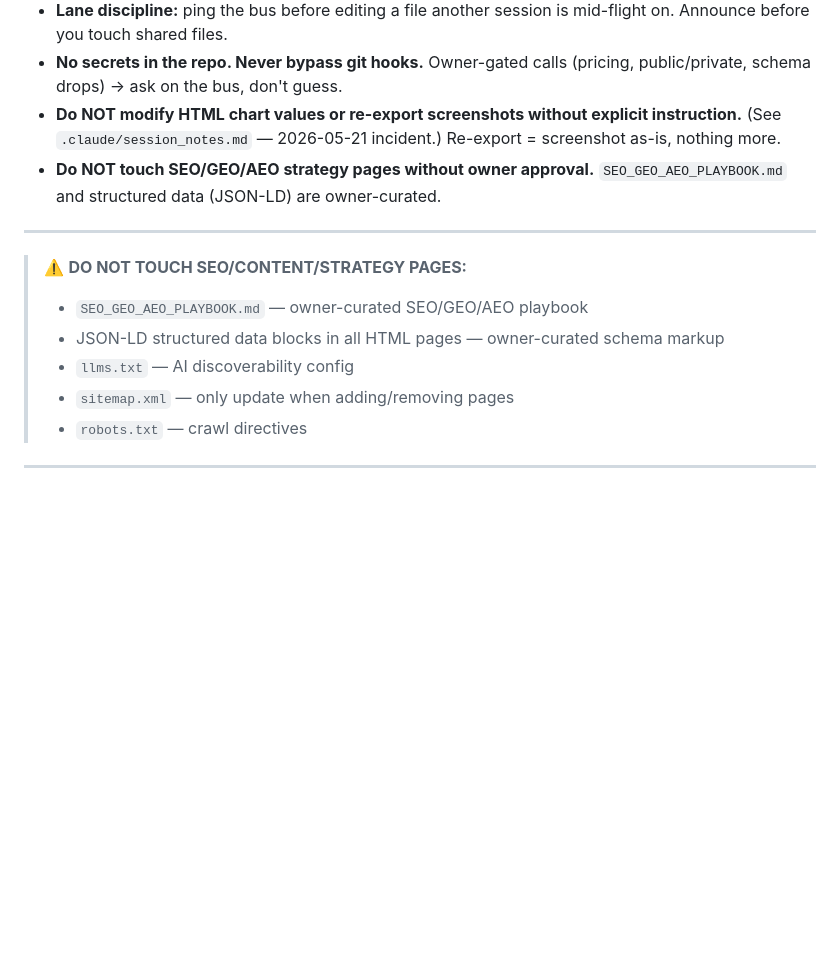
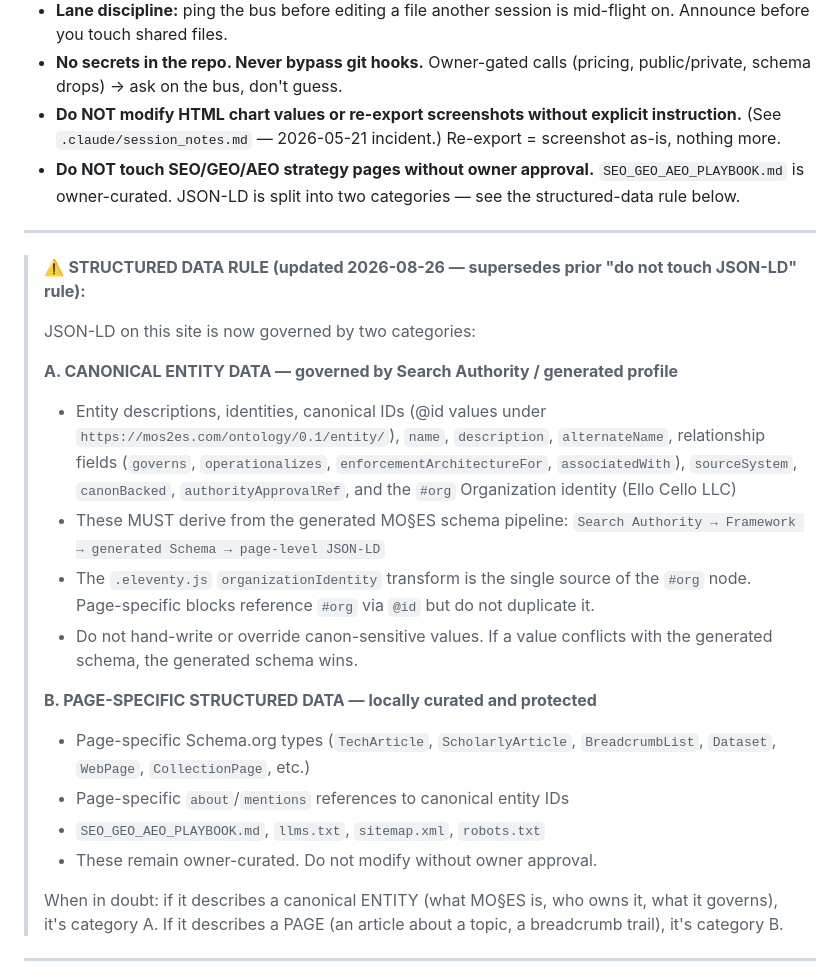
Before and after one commit to SunrisesIllNeverSee/mos2es-site, a Markdown page: CLAUDE.md, the part around the change. Drawn GitHub-style; blank space fills up the shorter version.

Commit message:
docs: update structured-data rule to distinguish canonical vs page-specific JSON-LD
Supersedes the prior blanket "DO NOT TOUCH JSON-LD — owner-curated" rule.

The new rule splits JSON-LD into two categories:
A. CANONICAL ENTITY DATA — governed by Search Authority / generated
   MO§ES schema pipeline. Entity descriptions, identities, canonical
   IDs, relationship fields, provenance fields, #org Organization.
B. PAGE-SPECIFIC STRUCTURED DATA — locally curated and protected.
   Page Schema.org types, breadcrumbs, about/mentions references,
   SEO/GEO/AEO playbook, llms.txt, sitemap, robots.

This prevents the conflict that blocked the page-schema rollout from
recurring. Per owner decision 2026-08-26.

Generated with [Devin](https://devin.ai)

Co-Authored-By: Devin <158243242+devin-ai-integration[bot]@users.noreply.github.com>

```diff
--- a/CLAUDE.md
+++ b/CLAUDE.md
@@ -66,16 +66,40 @@ To stop coordination from disappearing between sessions:
 - **Do NOT modify HTML chart values or re-export screenshots without explicit instruction.**
   (See `.claude/session_notes.md` — 2026-05-21 incident.) Re-export = screenshot as-is, nothing more.
 - **Do NOT touch SEO/GEO/AEO strategy pages without owner approval.**
-  `SEO_GEO_AEO_PLAYBOOK.md` and structured data (JSON-LD) are owner-curated.
+  `SEO_GEO_AEO_PLAYBOOK.md` is owner-curated. JSON-LD is split into two
+  categories — see the structured-data rule below.
 
 ---
 
-> ⚠️ **DO NOT TOUCH SEO/CONTENT/STRATEGY PAGES:**
-> - `SEO_GEO_AEO_PLAYBOOK.md` — owner-curated SEO/GEO/AEO playbook
-> - JSON-LD structured data blocks in all HTML pages — owner-curated schema markup
-> - `llms.txt` — AI discoverability config
-> - `sitemap.xml` — only update when adding/removing pages
-> - `robots.txt` — crawl directives
+> ⚠️ **STRUCTURED DATA RULE (updated 2026-08-26 — supersedes prior "do not touch JSON-LD" rule):**
+>
+> JSON-LD on this site is now governed by two categories:
+>
+> **A. CANONICAL ENTITY DATA — governed by Search Authority / generated profile**
+> - Entity descriptions, identities, canonical IDs (@id values under
+>   `https://mos2es.com/ontology/0.1/entity/`), `name`, `description`,
+>   `alternateName`, relationship fields (`governs`, `operationalizes`,
+>   `enforcementArchitectureFor`, `associatedWith`), `sourceSystem`,
+>   `canonBacked`, `authorityApprovalRef`, and the `#org` Organization
+>   identity (Ello Cello LLC)
+> - These MUST derive from the generated MO§ES schema pipeline:
+>   `Search Authority → Framework → generated Schema → page-level JSON-LD`
+> - The `.eleventy.js` `organizationIdentity` transform is the single
+>   source of the `#org` node. Page-specific blocks reference `#org`
+>   via `@id` but do not duplicate it.
+> - Do not hand-write or override canon-sensitive values. If a value
+>   conflicts with the generated schema, the generated schema wins.
+>
+> **B. PAGE-SPECIFIC STRUCTURED DATA — locally curated and protected**
+> - Page-specific Schema.org types (`TechArticle`, `ScholarlyArticle`,
+>   `BreadcrumbList`, `Dataset`, `WebPage`, `CollectionPage`, etc.)
+> - Page-specific `about`/`mentions` references to canonical entity IDs
+> - `SEO_GEO_AEO_PLAYBOOK.md`, `llms.txt`, `sitemap.xml`, `robots.txt`
+> - These remain owner-curated. Do not modify without owner approval.
+>
+> When in doubt: if it describes a canonical ENTITY (what MO§ES is,
+> who owns it, what it governs), it's category A. If it describes a
+> PAGE (an article about a topic, a breadcrumb trail), it's category B.
 
 ---
 
```
